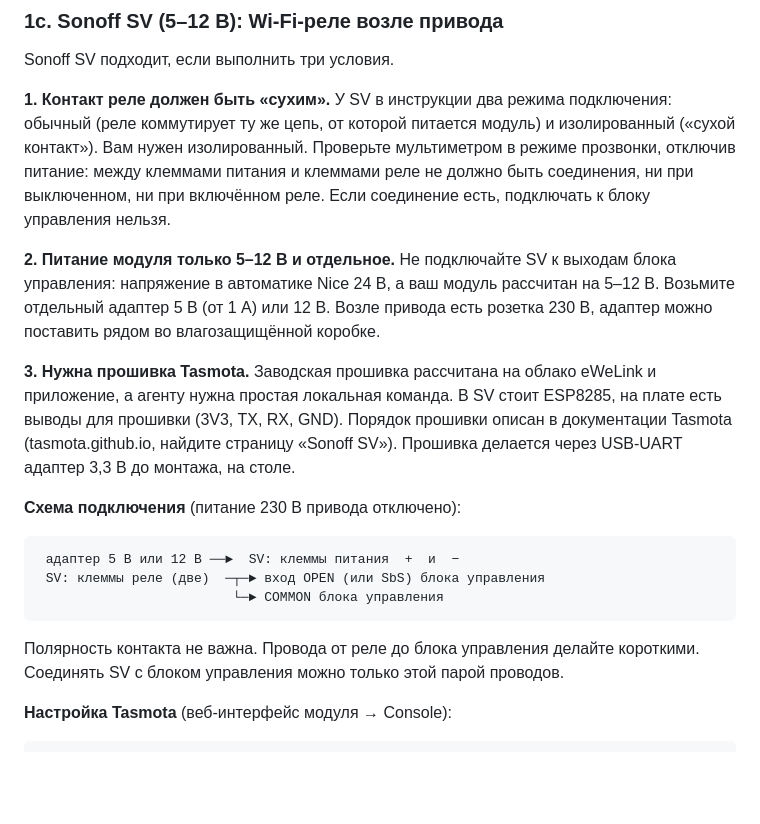
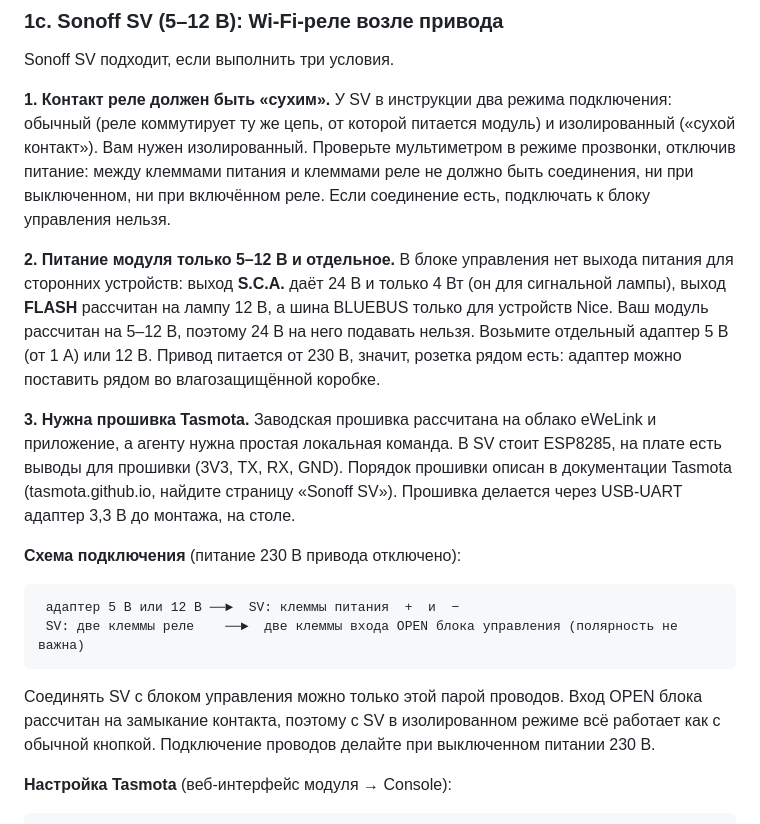
Before and after one commit to torlopkashka/GS_LPR, a Markdown page: docs/gate-control.md, the part around one of its changes. Drawn GitHub-style; blank space fills up the shorter version.

````diff
--- a/docs/gate-control.md
+++ b/docs/gate-control.md
@@ -70,10 +78,12 @@ Sonoff SV подходит, если выполнить три условия.
 между клеммами питания и клеммами реле не должно быть соединения, ни при выключенном, ни
 при включённом реле. Если соединение есть, подключать к блоку управления нельзя.
 
-**2. Питание модуля только 5–12 В и отдельное.** Не подключайте SV к выходам блока
-управления: напряжение в автоматике Nice 24 В, а ваш модуль рассчитан на 5–12 В.
-Возьмите отдельный адаптер 5 В (от 1 А) или 12 В. Возле привода есть розетка 230 В,
-адаптер можно поставить рядом во влагозащищённой коробке.
+**2. Питание модуля только 5–12 В и отдельное.** В блоке управления нет выхода питания
+для сторонних устройств: выход **S.C.A.** даёт 24 В и только 4 Вт (он для сигнальной лампы),
+выход **FLASH** рассчитан на лампу 12 В, а шина BLUEBUS только для устройств Nice. Ваш модуль
+рассчитан на 5–12 В, поэтому 24 В на него подавать нельзя. Возьмите отдельный адаптер
+5 В (от 1 А) или 12 В. Привод питается от 230 В, значит, розетка рядом есть: адаптер можно
+поставить рядом во влагозащищённой коробке.
 
 **3. Нужна прошивка Tasmota.** Заводская прошивка рассчитана на облако eWeLink и
 приложение, а агенту нужна простая локальная команда. В SV стоит ESP8285, на плате есть
@@ -84,12 +94,12 @@ Sonoff SV подходит, если выполнить три условия.
 
 ```
  адаптер 5 В или 12 В ──►  SV: клеммы питания  +  и  −
- SV: клеммы реле (две)  ─┬─► вход OPEN (или SbS) блока управления
-                         └─► COMMON блока управления
+ SV: две клеммы реле    ──►  две клеммы входа OPEN блока управления (полярность не важна)
 ```
 
-Полярность контакта не важна. Провода от реле до блока управления делайте короткими.
-Соединять SV с блоком управления можно только этой парой проводов.
+Соединять SV с блоком управления можно только этой парой проводов. Вход OPEN
+блока рассчитан на замыкание контакта, поэтому с SV в изолированном режиме всё
+работает как с обычной кнопкой. Подключение проводов делайте при выключенном питании 230 В.
 
 **Настройка Tasmota** (веб-интерфейс модуля → Console):
 
````
Also changed, not shown: other parts of docs/gate-control.md (+40 -20 lines), README.md (+2 -2 lines).
